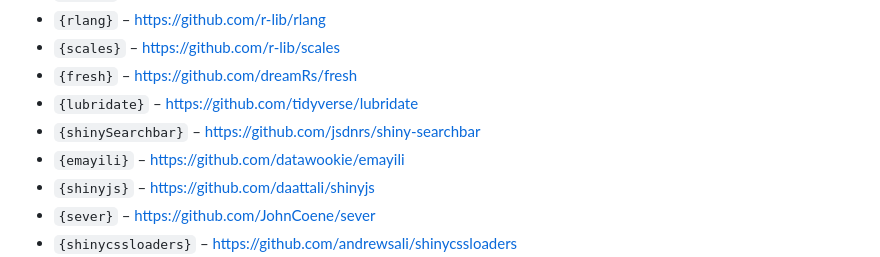
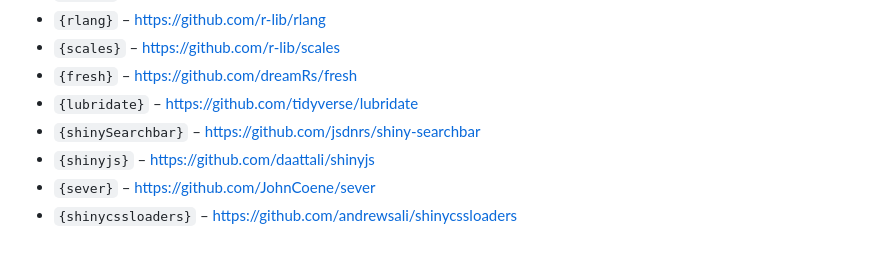
Before and after one commit to HugoGit39/siawd, a Markdown page: README.md, the part around the change. Drawn GitHub-style.

```diff
--- a/README.md
+++ b/README.md
@@ -181,7 +181,6 @@ The Live version, R Shiny Server based source code, is publicly available in the
 - `{fresh}` – https://github.com/dreamRs/fresh
 - `{lubridate}` – https://github.com/tidyverse/lubridate
 - `{shinySearchbar}` – https://github.com/jsdnrs/shiny-searchbar
-- `{emayili}` – https://github.com/datawookie/emayili
 - `{shinyjs}` – https://github.com/daattali/shinyjs
 - `{sever}` – https://github.com/JohnCoene/sever
 - `{shinycssloaders}` – https://github.com/andrewsali/shinycssloaders
```
